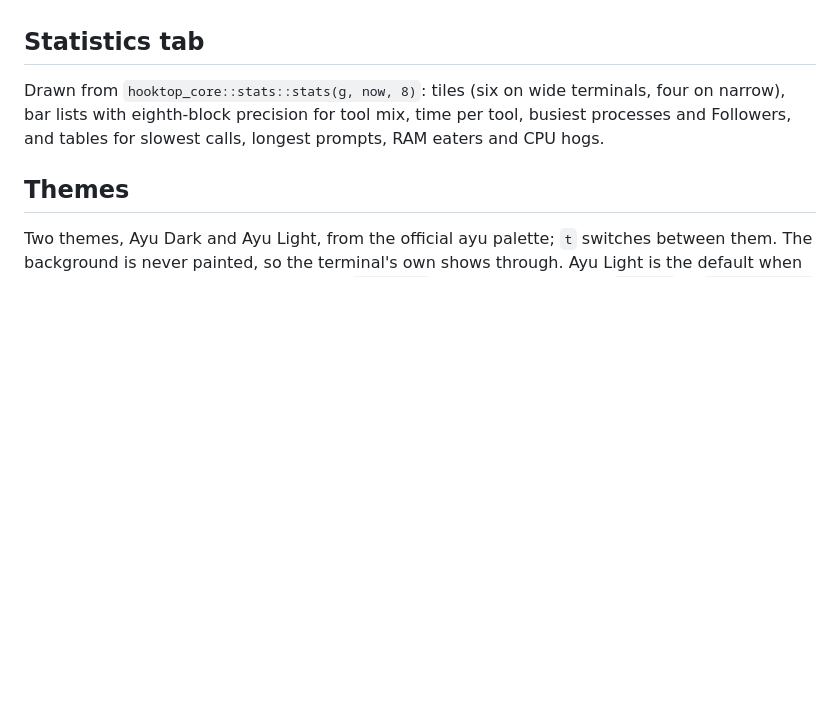
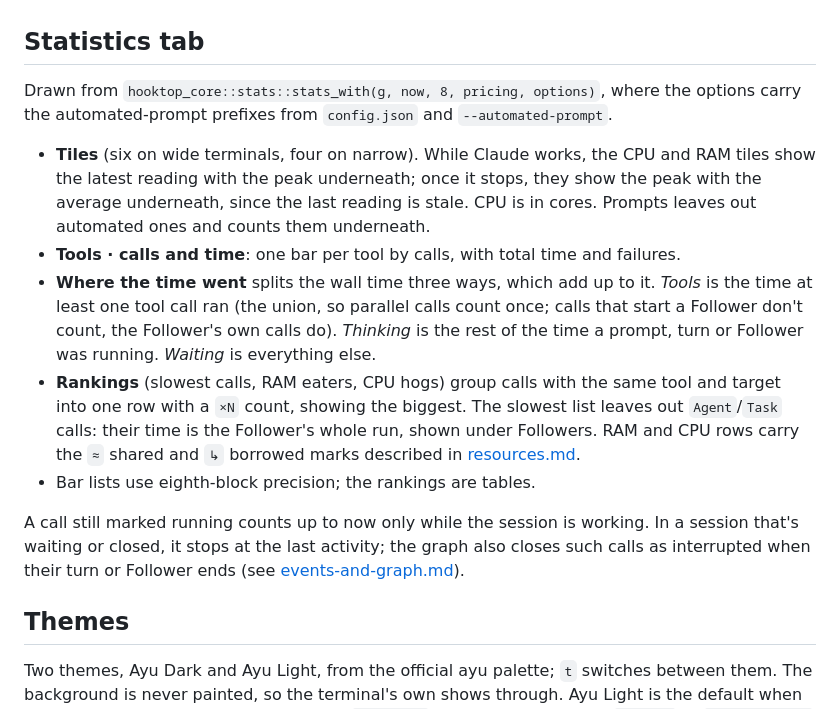
Before and after one commit to nazliander/hooktop, a Markdown page: docs/architecture/tui.md, the part around the change. Rendered like a GitHub page; blank space fills up the shorter version.

```diff
--- a/docs/architecture/tui.md
+++ b/docs/architecture/tui.md
@@ -69,7 +69,15 @@ Navigation: ←/→ move along a lane, ↓ goes to the first Follower a node sen
 
 ## Statistics tab
 
-Drawn from `hooktop_core::stats::stats(g, now, 8)`: tiles (six on wide terminals, four on narrow), bar lists with eighth-block precision for tool mix, time per tool, busiest processes and Followers, and tables for slowest calls, longest prompts, RAM eaters and CPU hogs.
+Drawn from `hooktop_core::stats::stats_with(g, now, 8, pricing, options)`, where the options carry the automated-prompt prefixes from `config.json` and `--automated-prompt`.
+
+- **Tiles** (six on wide terminals, four on narrow). While Claude works, the CPU and RAM tiles show the latest reading with the peak underneath; once it stops, they show the peak with the average underneath, since the last reading is stale. CPU is in cores. Prompts leaves out automated ones and counts them underneath.
+- **Tools · calls and time**: one bar per tool by calls, with total time and failures.
+- **Where the time went** splits the wall time three ways, which add up to it. *Tools* is the time at least one tool call ran (the union, so parallel calls count once; calls that start a Follower don't count, the Follower's own calls do). *Thinking* is the rest of the time a prompt, turn or Follower was running. *Waiting* is everything else.
+- **Rankings** (slowest calls, RAM eaters, CPU hogs) group calls with the same tool and target into one row with a `×N` count, showing the biggest. The slowest list leaves out `Agent`/`Task` calls: their time is the Follower's whole run, shown under Followers. RAM and CPU rows carry the `≈` shared and `↳` borrowed marks described in [resources.md](resources.md).
+- Bar lists use eighth-block precision; the rankings are tables.
+
+A call still marked running counts up to now only while the session is working. In a session that's waiting or closed, it stops at the last activity; the graph also closes such calls as interrupted when their turn or Follower ends (see [events-and-graph.md](events-and-graph.md)).
 
 ## Themes
 
```
Also changed, not shown: README.md (+11 -1 lines), docs/graph.png, docs/stats.png, docs/timeline.png, 7 other files.
